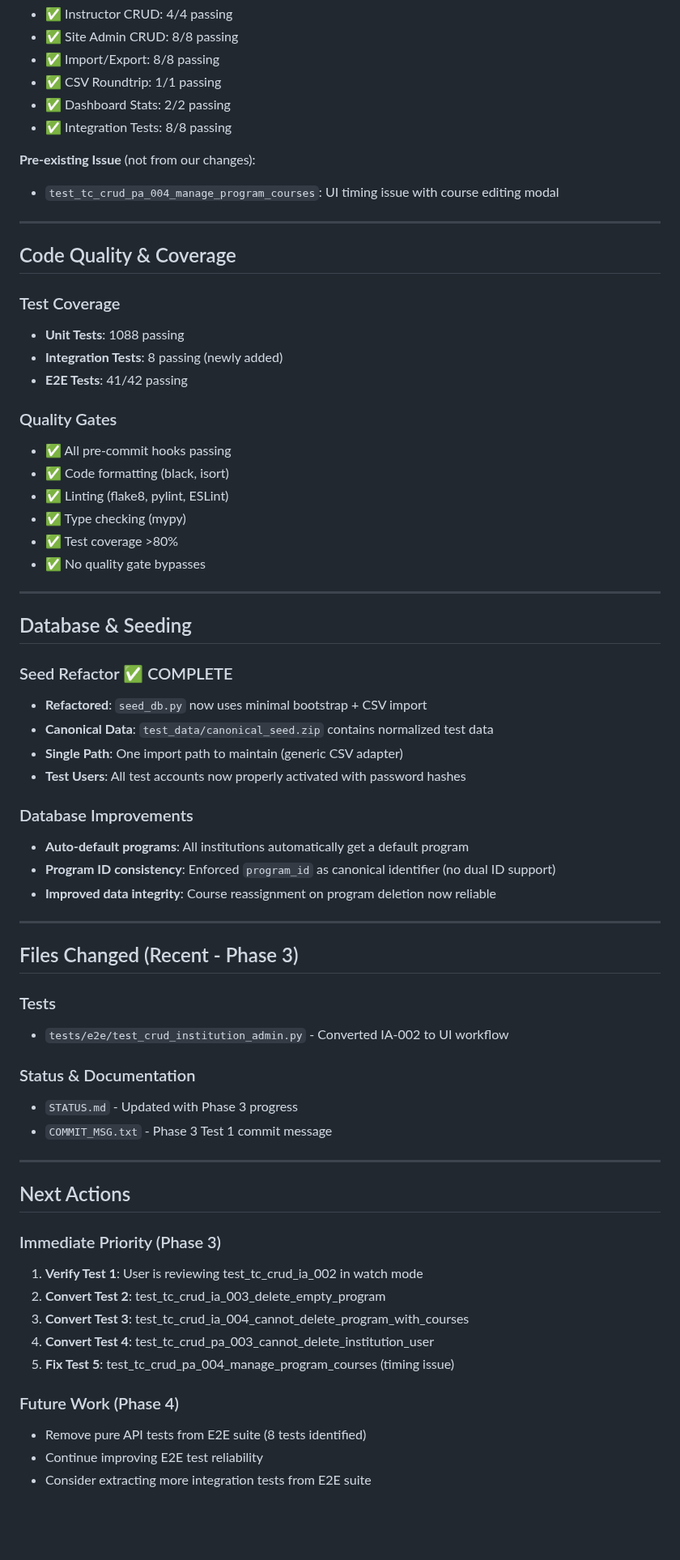
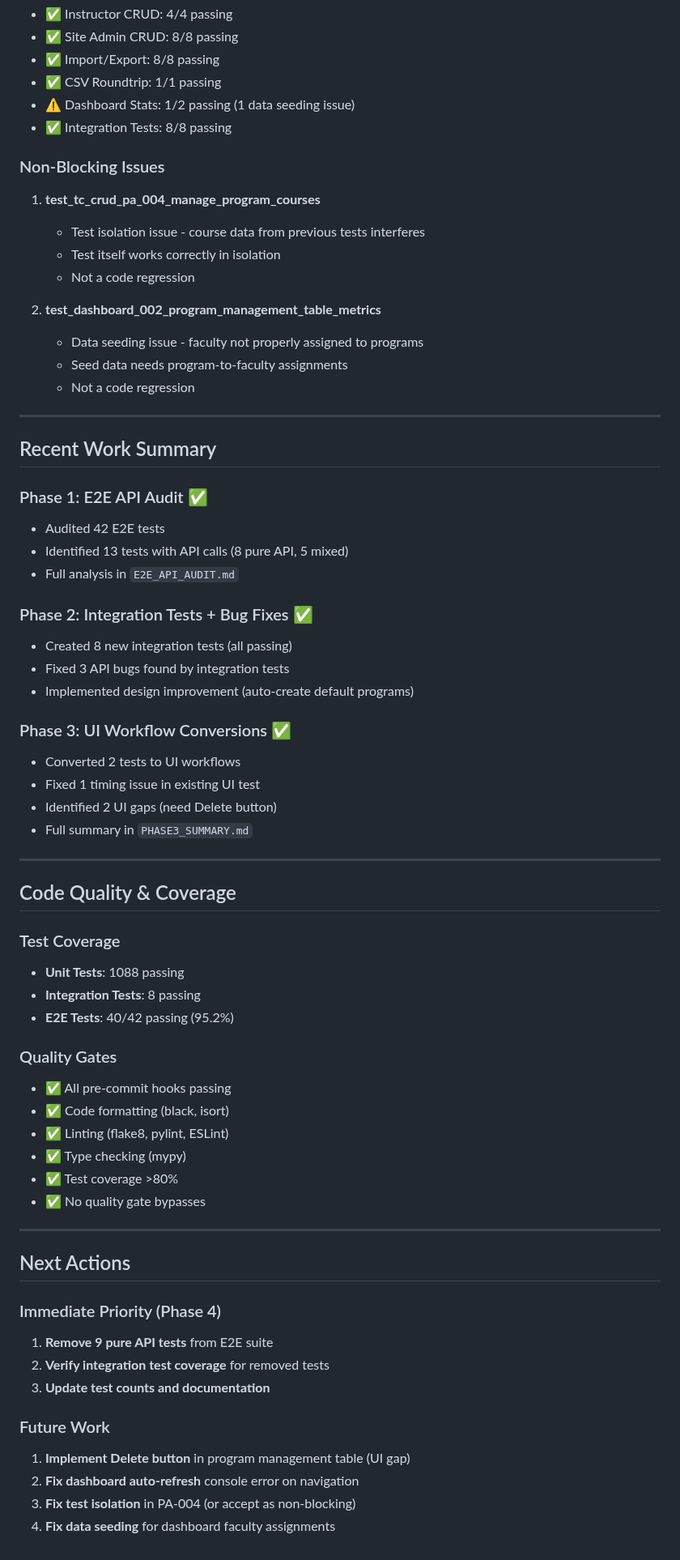
Before and after one commit to ScienceIsNeato/course_record_updater, a Markdown page: STATUS.md, the part around one of its changes. Shown at 81% size. Rendered like a GitHub page; blank space fills up the shorter version.

```diff
--- a/STATUS.md
+++ b/STATUS.md
@@ -70,11 +59,39 @@
 - ✅ Site Admin CRUD: 8/8 passing
 - ✅ Import/Export: 8/8 passing
 - ✅ CSV Roundtrip: 1/1 passing
-- ✅ Dashboard Stats: 2/2 passing
+- ⚠️ Dashboard Stats: 1/2 passing (1 data seeding issue)
 - ✅ Integration Tests: 8/8 passing
 
-**Pre-existing Issue** (not from our changes):
-- `test_tc_crud_pa_004_manage_program_courses`: UI timing issue with course editing modal
+### Non-Blocking Issues
+1. **test_tc_crud_pa_004_manage_program_courses**
+   - Test isolation issue - course data from previous tests interferes
+   - Test itself works correctly in isolation
+   - Not a code regression
+
+2. **test_dashboard_002_program_management_table_metrics**
+   - Data seeding issue - faculty not properly assigned to programs
+   - Seed data needs program-to-faculty assignments
+   - Not a code regression
+
+---
+
+## Recent Work Summary
+
+### Phase 1: E2E API Audit ✅
+- Audited 42 E2E tests
+- Identified 13 tests with API calls (8 pure API, 5 mixed)
+- Full analysis in `E2E_API_AUDIT.md`
+
+### Phase 2: Integration Tests + Bug Fixes ✅
+- Created 8 new integration tests (all passing)
+- Fixed 3 API bugs found by integration tests
+- Implemented design improvement (auto-create default programs)
+
+### Phase 3: UI Workflow Conversions ✅
+- Converted 2 tests to UI workflows
+- Fixed 1 timing issue in existing UI test
+- Identified 2 UI gaps (need Delete button)
+- Full summary in `PHASE3_SUMMARY.md`
 
 ---
 
@@ -82,8 +99,8 @@
 
 ### Test Coverage
 - **Unit Tests**: 1088 passing
-- **Integration Tests**: 8 passing (newly added)
-- **E2E Tests**: 41/42 passing
+- **Integration Tests**: 8 passing
+- **E2E Tests**: 40/42 passing (95.2%)
 
 ### Quality Gates
 - ✅ All pre-commit hooks passing
@@ -95,42 +112,15 @@
 
 ---
 
-## Database & Seeding
-
-### Seed Refactor ✅ COMPLETE
-- **Refactored**: `seed_db.py` now uses minimal bootstrap + CSV import
-- **Canonical Data**: `test_data/canonical_seed.zip` contains normalized test data
-- **Single Path**: One import path to maintain (generic CSV adapter)
-- **Test Users**: All test accounts now properly activated with password hashes
-
-### Database Improvements
-- **Auto-default programs**: All institutions automatically get a default program
-- **Program ID consistency**: Enforced `program_id` as canonical identifier (no dual ID support)
-- **Improved data integrity**: Course reassignment on program deletion now reliable
-
----
-
-## Files Changed (Recent - Phase 3)
-
-### Tests
-- `tests/e2e/test_crud_institution_admin.py` - Converted IA-002 to UI workflow
-
-### Status & Documentation
-- `STATUS.md` - Updated with Phase 3 progress
-- `COMMIT_MSG.txt` - Phase 3 Test 1 commit message
-
----
-
 ## Next Actions
 
-### Immediate Priority (Phase 3)
-1. **Verify Test 1**: User is reviewing test_tc_crud_ia_002 in watch mode
-2. **Convert Test 2**: test_tc_crud_ia_003_delete_empty_program
-3. **Convert Test 3**: test_tc_crud_ia_004_cannot_delete_program_with_courses
-4. **Convert Test 4**: test_tc_crud_pa_003_cannot_delete_institution_user
-5. **Fix Test 5**: test_tc_crud_pa_004_manage_program_courses (timing issue)
+### Immediate Priority (Phase 4)
+1. **Remove 9 pure API tests** from E2E suite
+2. **Verify integration test coverage** for removed tests
+3. **Update test counts and documentation**
 
-### Future Work (Phase 4)
-- Remove pure API tests from E2E suite (8 tests identified)
-- Continue improving E2E test reliability
-- Consider extracting more integration tests from E2E suite
+### Future Work
+1. **Implement Delete button** in program management table (UI gap)
+2. **Fix dashboard auto-refresh** console error on navigation
+3. **Fix test isolation** in PA-004 (or accept as non-blocking)
+4. **Fix data seeding** for dashboard faculty assignments
```
Also changed, not shown: other parts of STATUS.md (+31 -42 lines).
